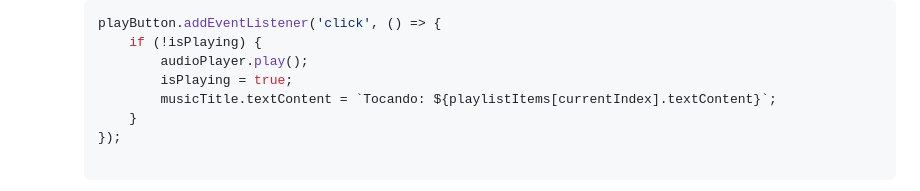
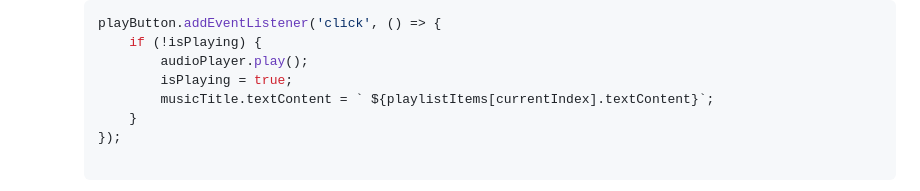
Before and after one commit to matarolli/soundwave, a Markdown page: README.md, the part around the change. GitHub-like rendering.

```diff
--- a/README.md
+++ b/README.md
@@ -191,7 +191,7 @@ O código JavaScript do site possui várias funcionalidades relacionadas ao play
             if (!isPlaying) {
                 audioPlayer.play();
                 isPlaying = true;
-                musicTitle.textContent = `Tocando: ${playlistItems[currentIndex].textContent}`;
+                musicTitle.textContent = ` ${playlistItems[currentIndex].textContent}`;
             }
         });
 
```
